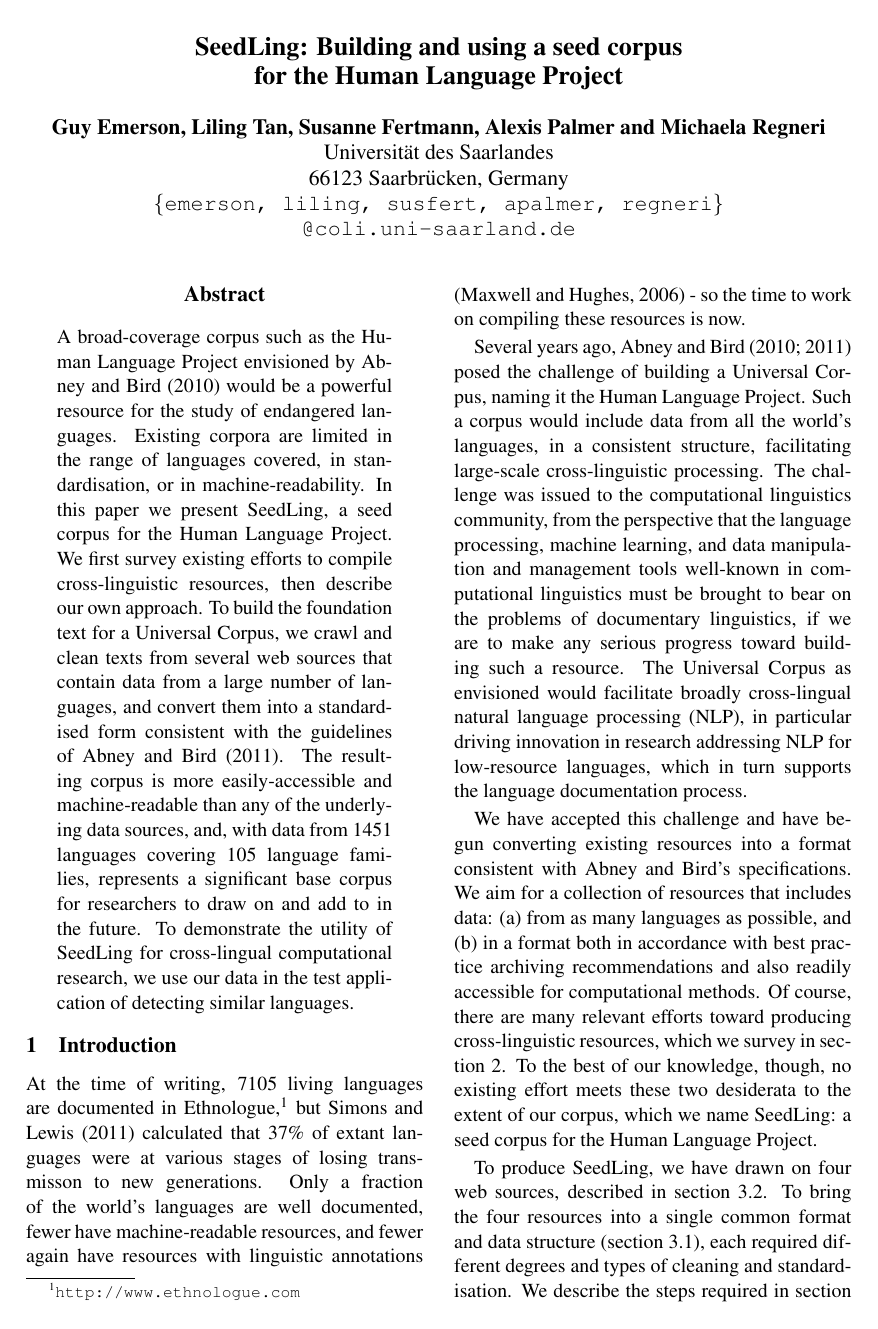
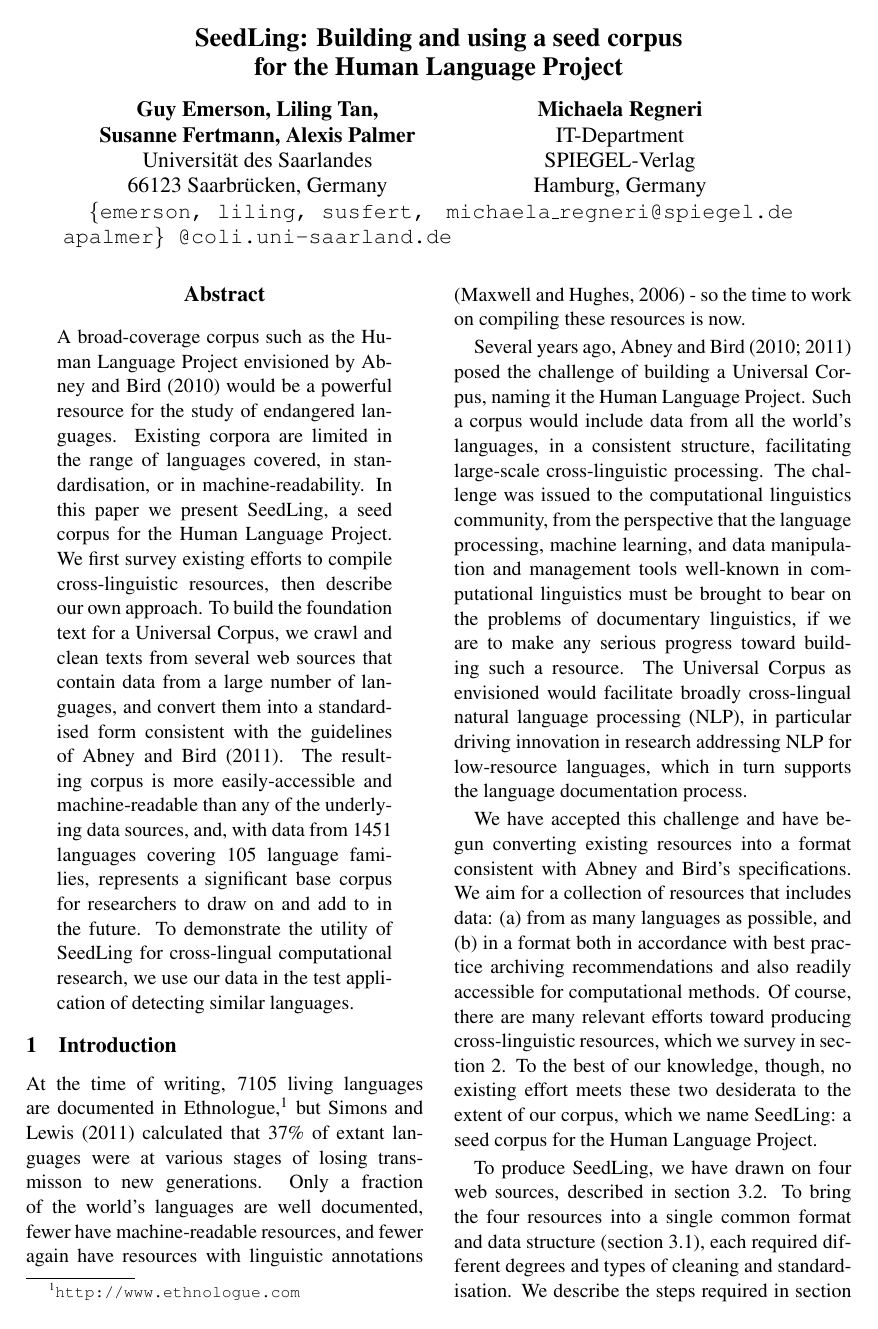
Before and after one commit to alvations/sugali, a LaTeX paper (docs/computEL-final/paper.tex): page 1 of 9. Compiled offline with pdfLaTeX.

Commit message:
Michaela's affiliation, and small edits

```diff
--- a/docs/computEL-final/paper.tex
+++ b/docs/computEL-final/paper.tex
@@ -42,12 +42,16 @@
 
 \title{SeedLing: Building and using a seed corpus \\ for the Human Language Project}
 
-\author{Guy Emerson, Liling Tan, Susanne Fertmann, Alexis Palmer and Michaela Regneri \\
+\author{Guy Emerson, Liling Tan, \\ \textbf{Susanne Fertmann, Alexis Palmer} \\
 Universität des Saarlandes \\
 66123 Saarbrücken, Germany \\
-{\tt \{emerson, liling, susfert, apalmer, regneri\}} \\
-{\tt @coli.uni-saarland.de} \\
-}
+{\tt \{emerson, liling, susfert,} \\ {\tt apalmer\} @coli.uni-saarland.de} \\\And
+Michaela Regneri \\
+IT-Department \\
+SPIEGEL-Verlag \\
+Hamburg, Germany \\
+{\tt michaela\_regneri@spiegel.de}}
+
 \date{}
 
 \begin{document}
```
Also changed, not shown: docs/computEL-final/data.tex (+1 -1 lines), docs/computEL-final/relwork.tex (+1 -1 lines), docs/computEL-final/paper.pdf.
